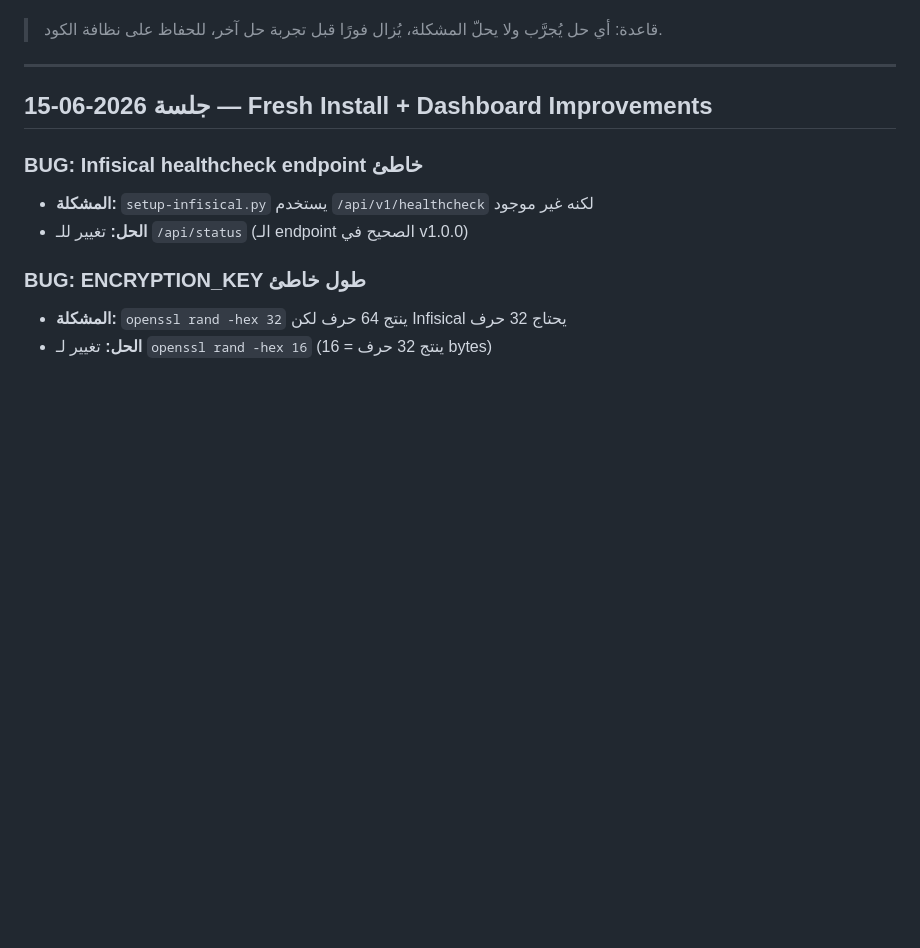
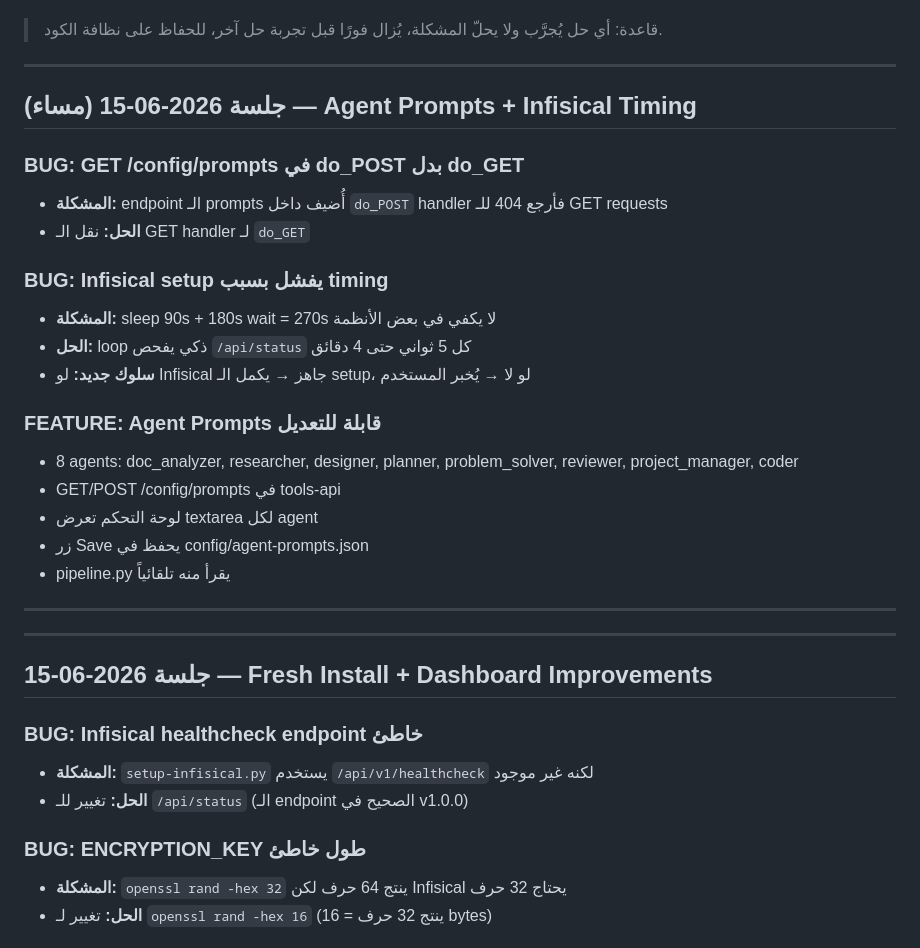
Before and after one commit to menokemo/AI-company-, a Markdown page: BUGS_AND_FIXES.md, the part around the change. GitHub-like rendering; blank space fills up the shorter version.

Commit message:
v1.2.0: BUGS_AND_FIXES.md

```diff
--- a/BUGS_AND_FIXES.md
+++ b/BUGS_AND_FIXES.md
@@ -17,6 +17,28 @@
 
 
 
+
+---
+
+## جلسة 2026-06-15 (مساء) — Agent Prompts + Infisical Timing
+
+### BUG: GET /config/prompts في do_POST بدل do_GET
+- **المشكلة:** endpoint الـ prompts أُضيف داخل `do_POST` handler فأرجع 404 للـ GET requests
+- **الحل:** نقل الـ GET handler لـ `do_GET`
+
+### BUG: Infisical setup يفشل بسبب timing
+- **المشكلة:** sleep 90s + 180s wait = 270s لا يكفي في بعض الأنظمة
+- **الحل:** loop ذكي يفحص `/api/status` كل 5 ثواني حتى 4 دقائق
+- **سلوك جديد:** لو Infisical جاهز → يكمل الـ setup، لو لا → يُخبر المستخدم
+
+### FEATURE: Agent Prompts قابلة للتعديل
+- 8 agents: doc_analyzer, researcher, designer, planner, problem_solver, reviewer, project_manager, coder
+- GET/POST /config/prompts في tools-api
+- لوحة التحكم تعرض textarea لكل agent
+- زر Save يحفظ في config/agent-prompts.json
+- pipeline.py يقرأ منه تلقائياً
+
+---
 ---
 
 ## جلسة 2026-06-15 — Fresh Install + Dashboard Improvements
```
